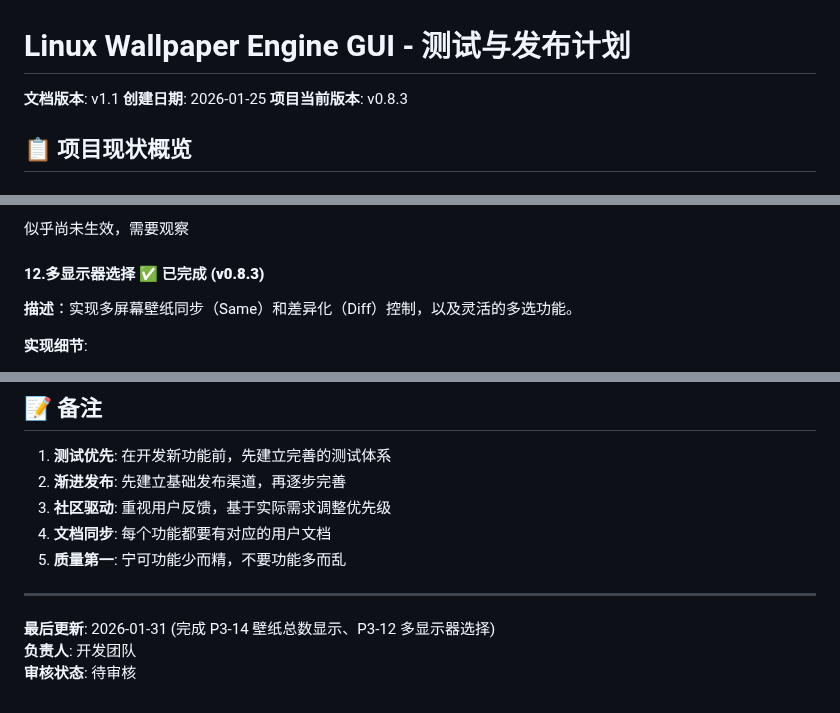
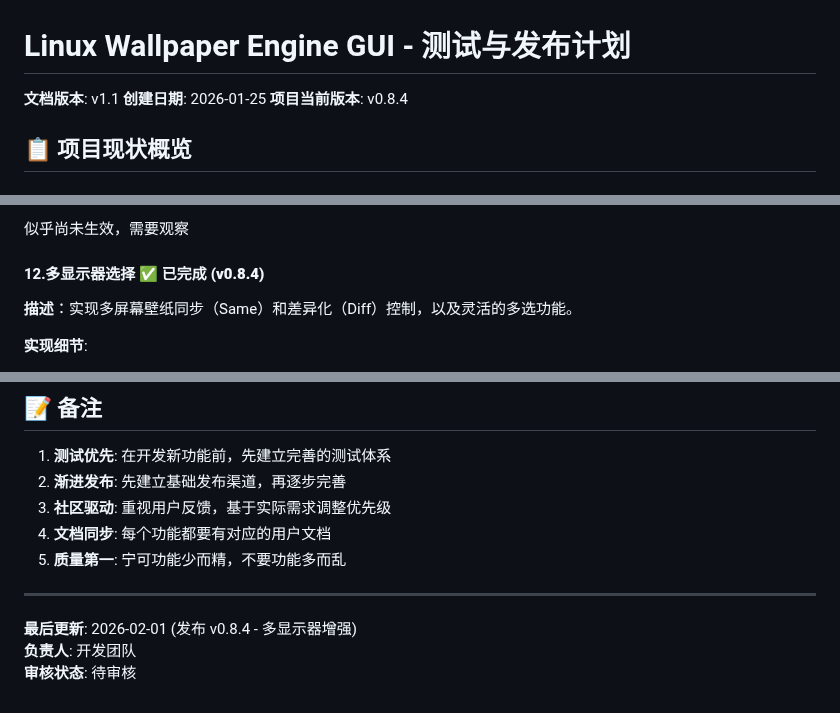
Before and after one commit to Suhoiyis/gui-for-linux-wallpaperengine, a Markdown page: TESTING_AND_RELEASE_PLAN.md, 3 parts joined by grey strips. GitHub-like rendering.

Commit message:
docs: release v0.8.4 (2026-02-01)
- Update CHANGELOG.md with P3-12 features
- Bump version in README.md and TESTING_AND_RELEASE_PLAN.md
- Mark P3-12 as completed in v0.8.4

```diff
--- a/TESTING_AND_RELEASE_PLAN.md
+++ b/TESTING_AND_RELEASE_PLAN.md
@@ -2,7 +2,7 @@
 
 **文档版本**: v1.1
 **创建日期**: 2026-01-25
-**项目当前版本**: v0.8.3
+**项目当前版本**: v0.8.4
 
 ## 📋 项目现状概览
 
@@ -680,7 +680,7 @@ linux-wallpaperengine --screen-root DP-1 --bg 11111111 --screen-root HDMI-A-1 --
 
 似乎尚未生效，需要观察
 
-#### 12.多显示器选择 ✅ **已完成 (v0.8.3)**
+#### 12.多显示器选择 ✅ **已完成 (v0.8.4)**
 **描述**：实现多屏幕壁纸同步（Same）和差异化（Diff）控制，以及灵活的多选功能。
 
 **实现细节**:
@@ -769,6 +769,6 @@ linux-wallpaperengine --screen-root DP-1 --bg 11111111 --screen-root HDMI-A-1 --
 
 ---
 
-**最后更新**: 2026-01-31 (完成 P3-14 壁纸总数显示、P3-12 多显示器选择)
+**最后更新**: 2026-02-01 (发布 v0.8.4 - 多显示器增强)
 **负责人**: 开发团队
 **审核状态**: 待审核
```
Also changed, not shown: other parts of TESTING_AND_RELEASE_PLAN.md (+1 -1 lines), CHANGELOG.md (+9 -3 lines), README.md (+2 -2 lines).
